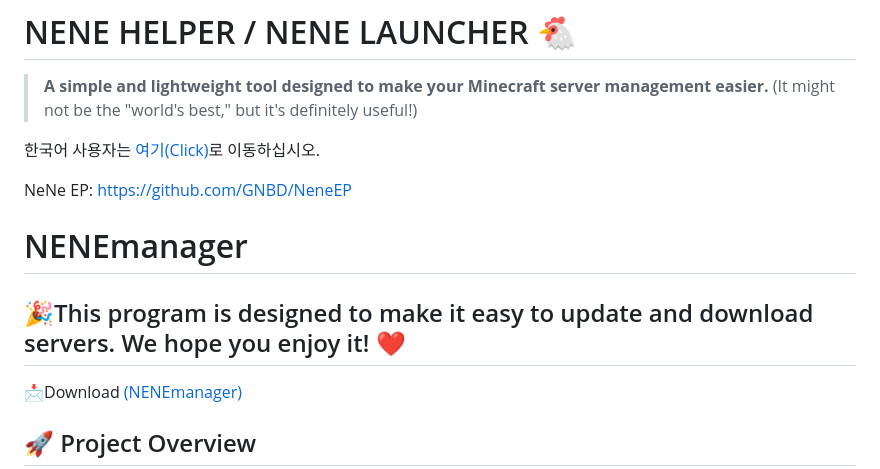
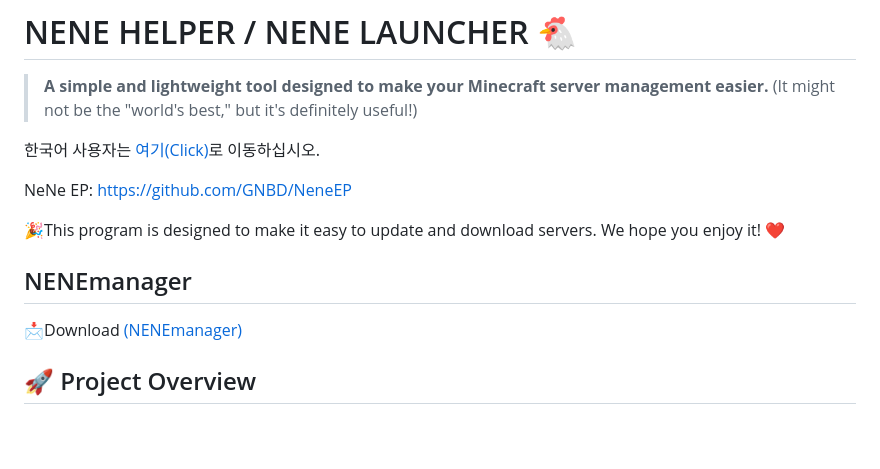
Before and after one commit to GNBD/NENE-Helper, a Markdown page: README.md, the part around the change. Drawn GitHub-style; blank space fills up the shorter version.

```diff
--- a/README.md
+++ b/README.md
@@ -7,9 +7,11 @@
 
 NeNe EP: https://github.com/GNBD/NeneEP
 
-# NENEmanager
+
 
 🎉This program is designed to make it easy to update and download servers. We hope you enjoy it! ❤️
+
+NENEmanager
 ---
 
 📩Download [(NENEmanager)](https://github.com/GNBD/NENE-Helper/releases/tag/nenemanager)
```
